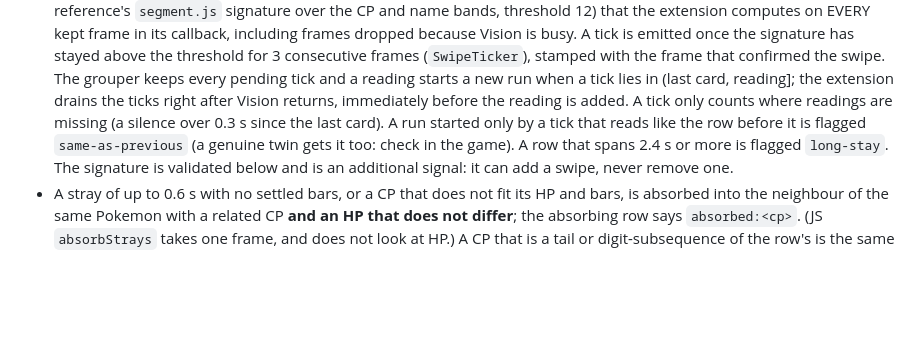
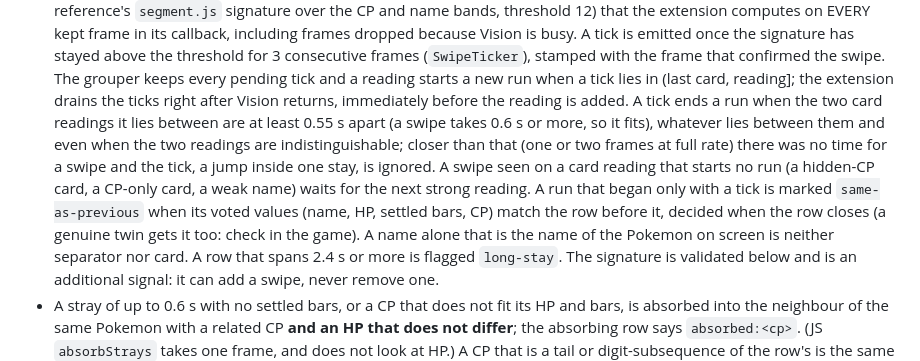
Before and after one commit to dare33/pogo-assist-plus, a Markdown page: native/README.md, the part around one of its changes. GitHub-like rendering; blank space fills up the shorter version.

```diff
--- a/native/README.md
+++ b/native/README.md
@@ -208,9 +208,14 @@ Reading:
   busy. A tick is emitted once the signature has stayed above the threshold for 3 consecutive frames
   (`SwipeTicker`), stamped with the frame that confirmed the swipe. The grouper keeps every pending tick and a
   reading starts a new run when a tick lies in (last card, reading]; the extension drains the ticks right after
-  Vision returns, immediately before the reading is added. A tick only counts where readings are missing (a
-  silence over 0.3 s since the last card). A run started only by a tick that reads like the row before it is
-  flagged `same-as-previous` (a genuine twin gets it too: check in the game). A row that spans 2.4 s or more is
+  Vision returns, immediately before the reading is added. A tick ends a run when the two card readings it lies
+  between are at least 0.55 s apart (a swipe takes 0.6 s or more, so it fits), whatever lies between them and even
+  when the two readings are indistinguishable; closer than that (one or two frames at full rate) there was no time
+  for a swipe and the tick, a jump inside one stay, is ignored. A swipe seen on a card reading that starts no run
+  (a hidden-CP card, a CP-only card, a weak name) waits for the next strong reading. A run that began only with a tick
+  is marked `same-as-previous` when its voted values (name, HP, settled bars, CP) match the row before it, decided when
+  the row closes (a genuine twin gets it too: check in the game). A name alone that is the name of the Pokemon on screen
+  is neither separator nor card. A row that spans 2.4 s or more is
   flagged `long-stay`. The signature is validated below and is an additional signal: it can add a swipe, never
   remove one.
 - A stray of up to 0.6 s with no settled bars, or a CP that does not fit its HP and bars, is absorbed into the
```
Also changed, not shown: other parts of native/README.md (+42 -34 lines).
